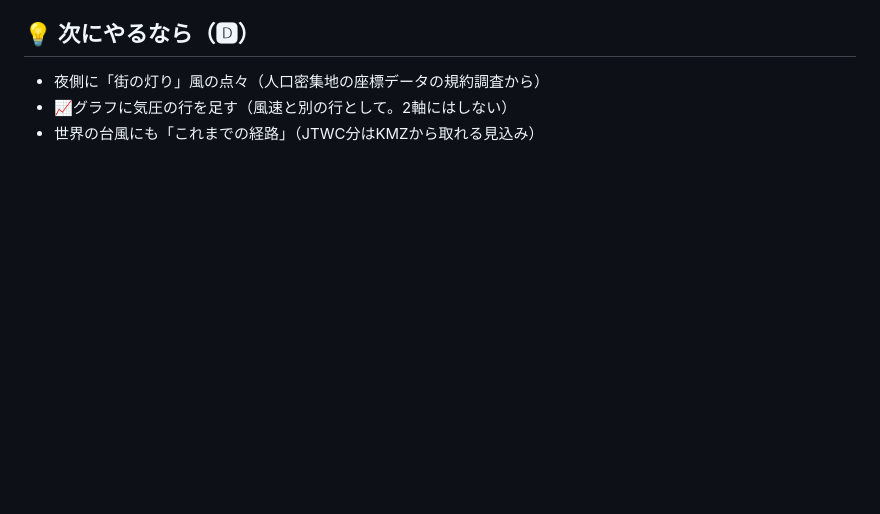
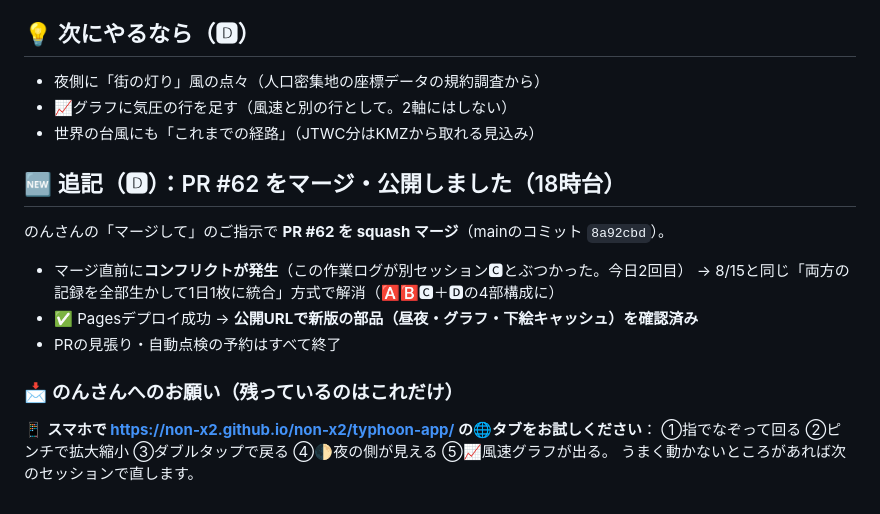
Before and after one commit to non-x2/non-x2, a Markdown page: docs/作業ログ_2026-08-16.md, the part around the change. Rendered like a GitHub page; blank space fills up the shorter version.

Commit message:
📝 作業ログにPR #62のマージ・公開の記録を追記
Co-Authored-By: Claude Fable 5 <noreply@anthropic.com>
Claude-Session: https://claude.ai/code/session_01GsAhm6sd6DysMaWRLkoGJi

```diff
--- a/docs/作業ログ_2026-08-16.md
+++ b/docs/作業ログ_2026-08-16.md
@@ -348,3 +348,18 @@ PR #58・#56 をマージして開いているPRを0本にしたあと、のん
 - 夜側に「街の灯り」風の点々（人口密集地の座標データの規約調査から）
 - 📈グラフに気圧の行を足す（風速と別の行として。2軸にはしない）
 - 世界の台風にも「これまでの経路」（JTWC分はKMZから取れる見込み）
+
+## 🆕 追記（🅳）：PR #62 をマージ・公開しました（18時台）
+
+のんさんの「マージして」のご指示で **PR #62 を squash マージ**（mainのコミット `8a92cbd`）。
+
+- マージ直前に**コンフリクトが発生**（この作業ログが別セッション🅲とぶつかった。今日2回目）
+  → 8/15と同じ「両方の記録を全部生かして1日1枚に統合」方式で解消（🅰🅱🅲＋🅳の4部構成に）
+- ✅ Pagesデプロイ成功 → **公開URLで新版の部品（昼夜・グラフ・下絵キャッシュ）を確認済み**
+- PRの見張り・自動点検の予約はすべて終了
+
+### 📩 のんさんへのお願い（残っているのはこれだけ）
+
+📱 **スマホで https://non-x2.github.io/non-x2/typhoon-app/ の🌐タブをお試しください**：
+①指でなぞって回る ②ピンチで拡大縮小 ③ダブルタップで戻る ④🌓夜の側が見える ⑤📈風速グラフが出る。
+うまく動かないところがあれば次のセッションで直します。
```
